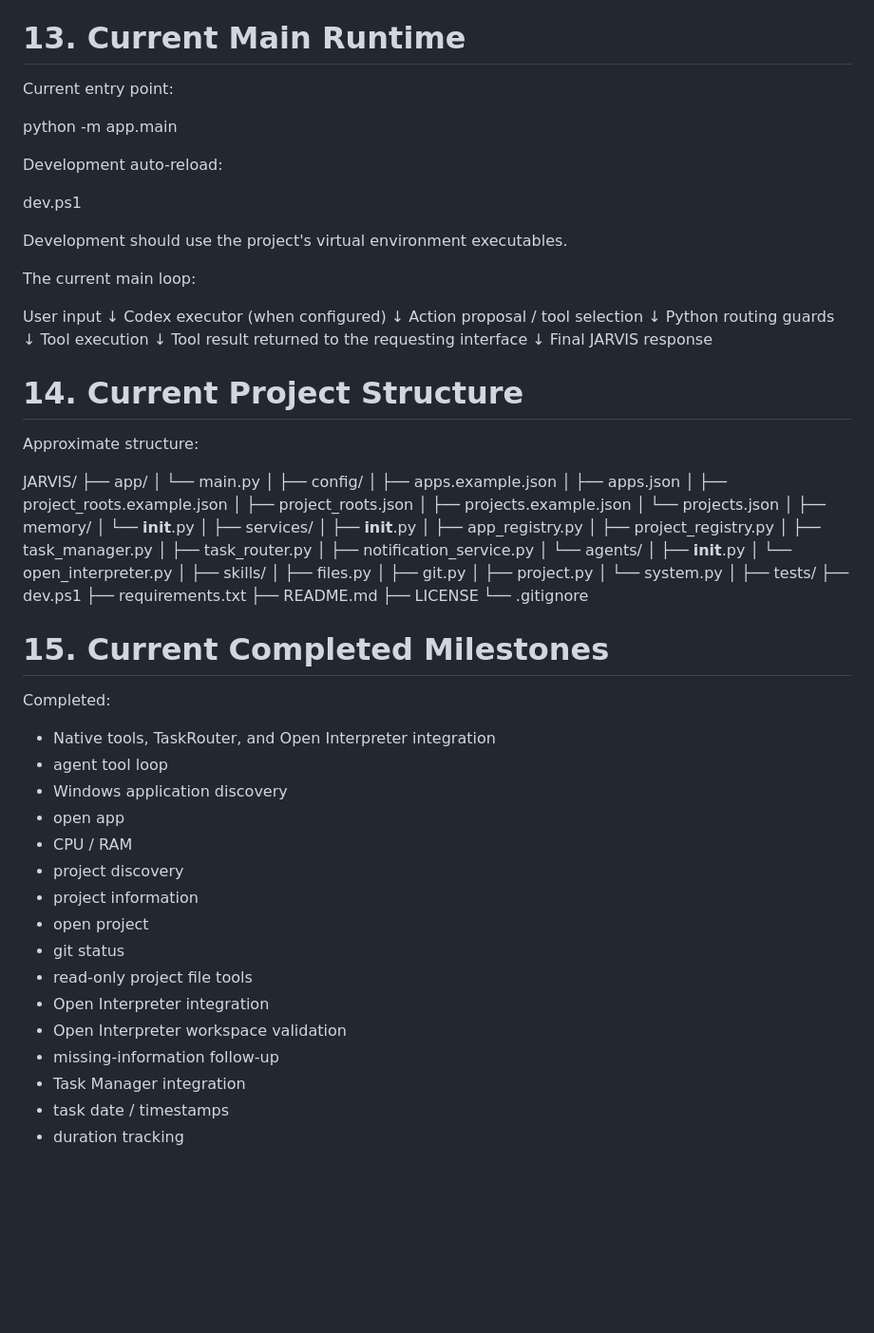
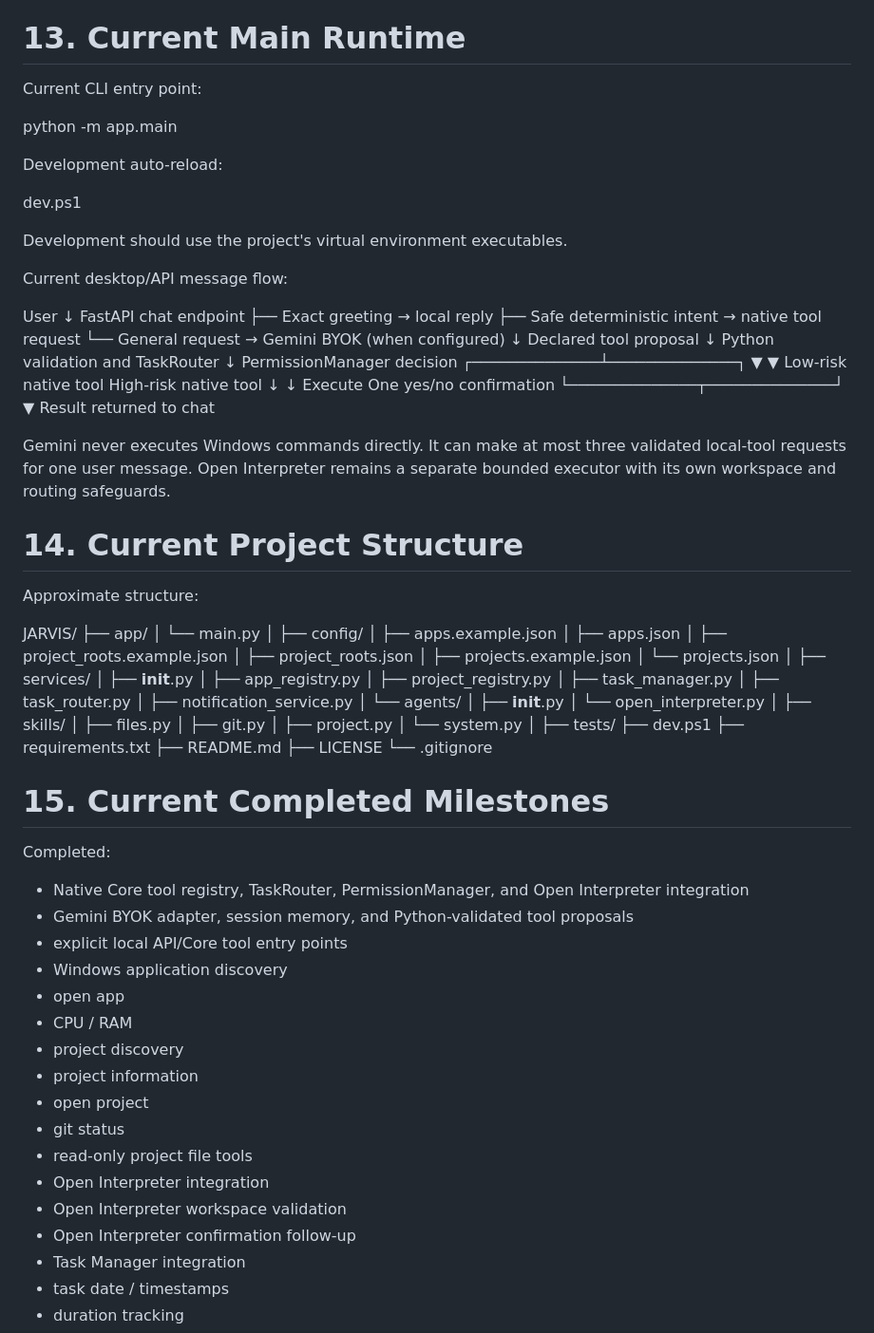
Before and after one commit to Justin11-13/JARVIS_Local_AI, a Markdown page: PROJECT_SCOPE.md, the part around one of its changes. Shown at 95% size. Rendered like a GitHub page; blank space fills up the shorter version.

```diff
--- a/PROJECT_SCOPE.md
+++ b/PROJECT_SCOPE.md
@@ -472,7 +472,7 @@ The notification service should later support:
 
 # 13. Current Main Runtime
 
-Current entry point:
+Current CLI entry point:
 
 python -m app.main
 
@@ -482,21 +482,32 @@ dev.ps1
 
 Development should use the project's virtual environment executables.
 
-The current main loop:
+Current desktop/API message flow:
 
-User input
+User
 ↓
-Codex executor (when configured)
-↓
-Action proposal / tool selection
-↓
-Python routing guards
-↓
-Tool execution
-↓
-Tool result returned to the requesting interface
-↓
-Final JARVIS response
+FastAPI chat endpoint
+├── Exact greeting → local reply
+├── Safe deterministic intent → native tool request
+└── General request → Gemini BYOK (when configured)
+                         ↓
+                  Declared tool proposal
+                         ↓
+             Python validation and TaskRouter
+                         ↓
+                 PermissionManager decision
+          ┌──────────────┴──────────────┐
+          ▼                             ▼
+   Low-risk native tool          High-risk native tool
+          ↓                             ↓
+       Execute                     One yes/no confirmation
+          └──────────────┬──────────────┘
+                         ▼
+                  Result returned to chat
+
+Gemini never executes Windows commands directly. It can make at most three
+validated local-tool requests for one user message. Open Interpreter remains a
+separate bounded executor with its own workspace and routing safeguards.
 
 
 # 14. Current Project Structure
@@ -514,9 +525,6 @@ JARVIS/
 │   ├── project_roots.json
 │   ├── projects.example.json
 │   └── projects.json
-│
-├── memory/
-│   └── __init__.py
 │
 ├── services/
 │   ├── __init__.py
@@ -547,8 +555,10 @@ JARVIS/
 
 Completed:
 
-- Native tools, TaskRouter, and Open Interpreter integration
-- agent tool loop
+- Native Core tool registry, TaskRouter, PermissionManager, and Open
+  Interpreter integration
+- Gemini BYOK adapter, session memory, and Python-validated tool proposals
+- explicit local API/Core tool entry points
 - Windows application discovery
 - open app
 - CPU / RAM
@@ -559,7 +569,7 @@ Completed:
 - read-only project file tools
 - Open Interpreter integration
 - Open Interpreter workspace validation
-- missing-information follow-up
+- Open Interpreter confirmation follow-up
 - Task Manager integration
 - task date / timestamps
 - duration tracking
```
Also changed, not shown: other parts of PROJECT_SCOPE.md (+28 -26 lines).
